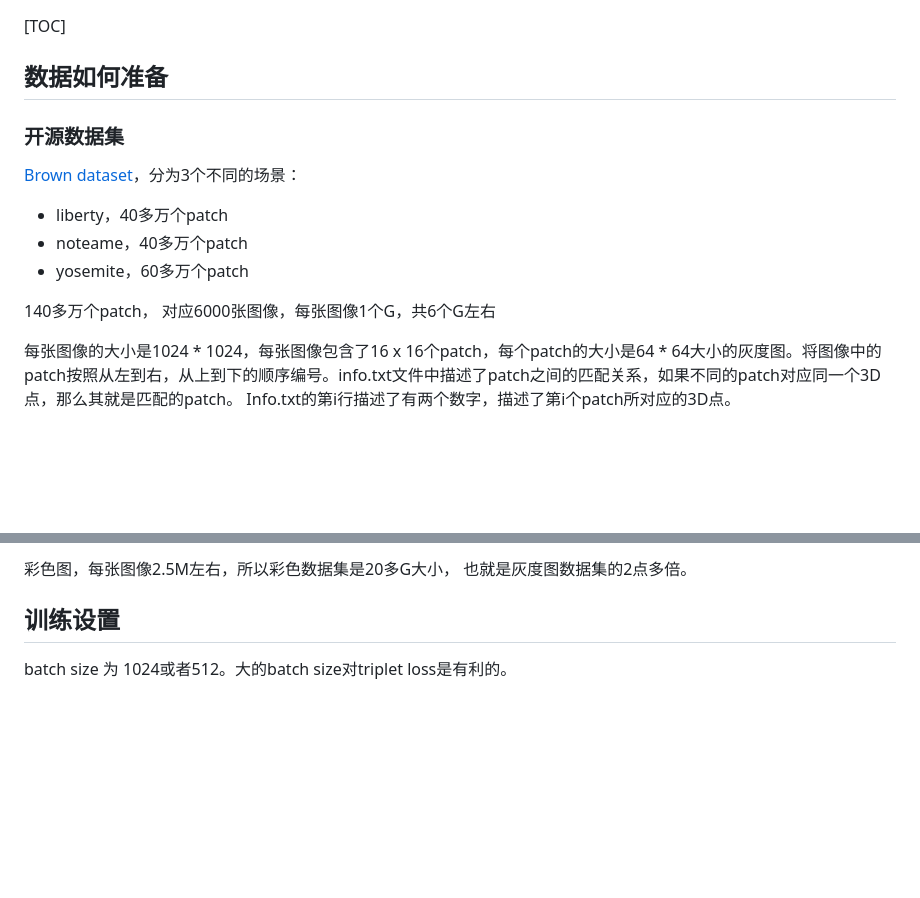
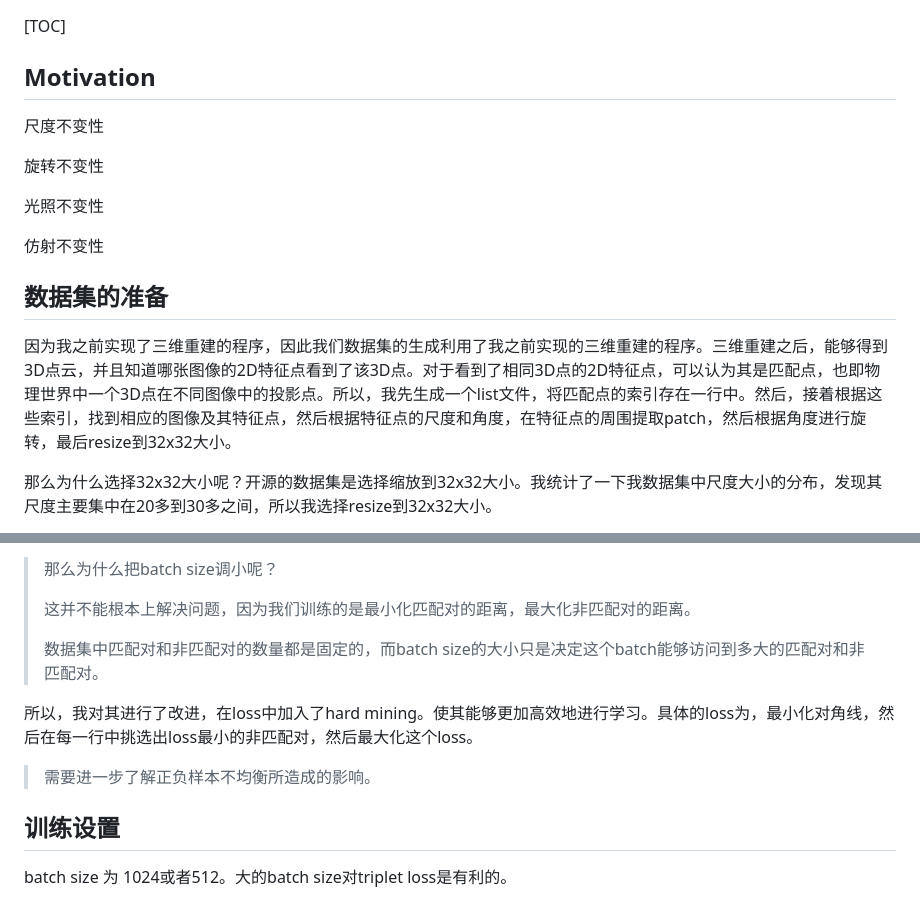
Before and after one commit to nebula-beta/Deep-Learning-Knowledge, a Markdown page: 基于深度学习的特征描述子.md, 2 parts joined by grey strips. Drawn GitHub-style; blank space fills up the shorter version.

```diff
--- a/基于深度学习的特征描述子.md
+++ b/基于深度学习的特征描述子.md
@@ -2,23 +2,25 @@
 
 
 
-## 数据如何准备
+## Motivation
 
-### 开源数据集
+尺度不变性
 
-[Brown dataset](http://matthewalunbrown.com/patchdata/patchdata.html)，分为3个不同的场景：
+旋转不变性
 
-* liberty，40多万个patch
-* noteame，40多万个patch
-* yosemite，60多万个patch
+光照不变性
+
+仿射不变性
 
 
 
-140多万个patch， 对应6000张图像，每张图像1个G，共6个G左右
+## 数据集的准备
+
+因为我之前实现了三维重建的程序，因此我们数据集的生成利用了我之前实现的三维重建的程序。三维重建之后，能够得到3D点云，并且知道哪张图像的2D特征点看到了该3D点。对于看到了相同3D点的2D特征点，可以认为其是匹配点，也即物理世界中一个3D点在不同图像中的投影点。所以，我先生成一个list文件，将匹配点的索引存在一行中。然后，接着根据这些索引，找到相应的图像及其特征点，然后根据特征点的尺度和角度，在特征点的周围提取patch，然后根据角度进行旋转，最后resize到32x32大小。
 
 
 
-每张图像的大小是1024 * 1024，每张图像包含了16 x 16个patch，每个patch的大小是64 * 64大小的灰度图。将图像中的patch按照从左到右，从上到下的顺序编号。info.txt文件中描述了patch之间的匹配关系，如果不同的patch对应同一个3D点，那么其就是匹配的patch。 Info.txt的第i行描述了有两个数字，描述了第i个patch所对应的3D点。
+那么为什么选择32x32大小呢？开源的数据集是选择缩放到32x32大小。我统计了一下我数据集中尺度大小的分布，发现其尺度主要集中在20多到30多之间，所以我选择resize到32x32大小。
 
 
 
@@ -58,5 +94,17 @@ patch大小为32 x 32，每张图像16 x 16 = 196个patch，每张图像的大
 
-彩色图，每张图像2.5M左右，所以彩色数据集是20多G大小， 也就是灰度图数据集的2点多倍。
+> 那么为什么把batch size调小呢？
+>
+> 这并不能根本上解决问题，因为我们训练的是最小化匹配对的距离，最大化非匹配对的距离。
+>
+> 数据集中匹配对和非匹配对的数量都是固定的，而batch size的大小只是决定这个batch能够访问到多大的匹配对和非匹配对。
+
+
+
+所以，我对其进行了改进，在loss中加入了hard mining。使其能够更加高效地进行学习。具体的loss为，最小化对角线，然后在每一行中挑选出loss最小的非匹配对，然后最大化这个loss。
+
+
+
+> 需要进一步了解正负样本不均衡所造成的影响。
 
 
 
```
Also changed, not shown: other parts of 基于深度学习的特征描述子.md (+59 -121 lines), 项目.md (+233 -0 lines), assets/基于深度学习的特征描述子.asset/1568602937830.png (added), assets/基于深度学习的特征描述子.asset/1568620900008.png (added).
